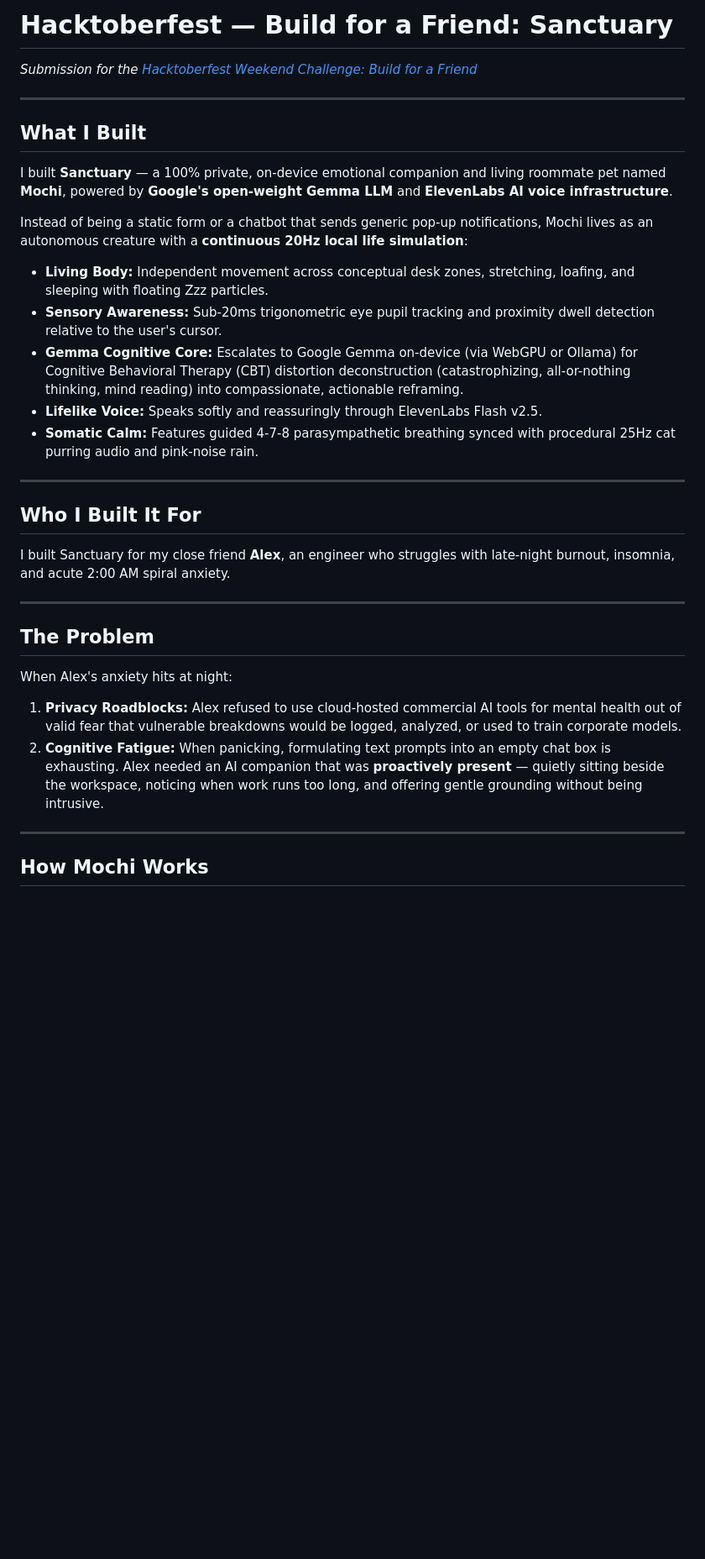
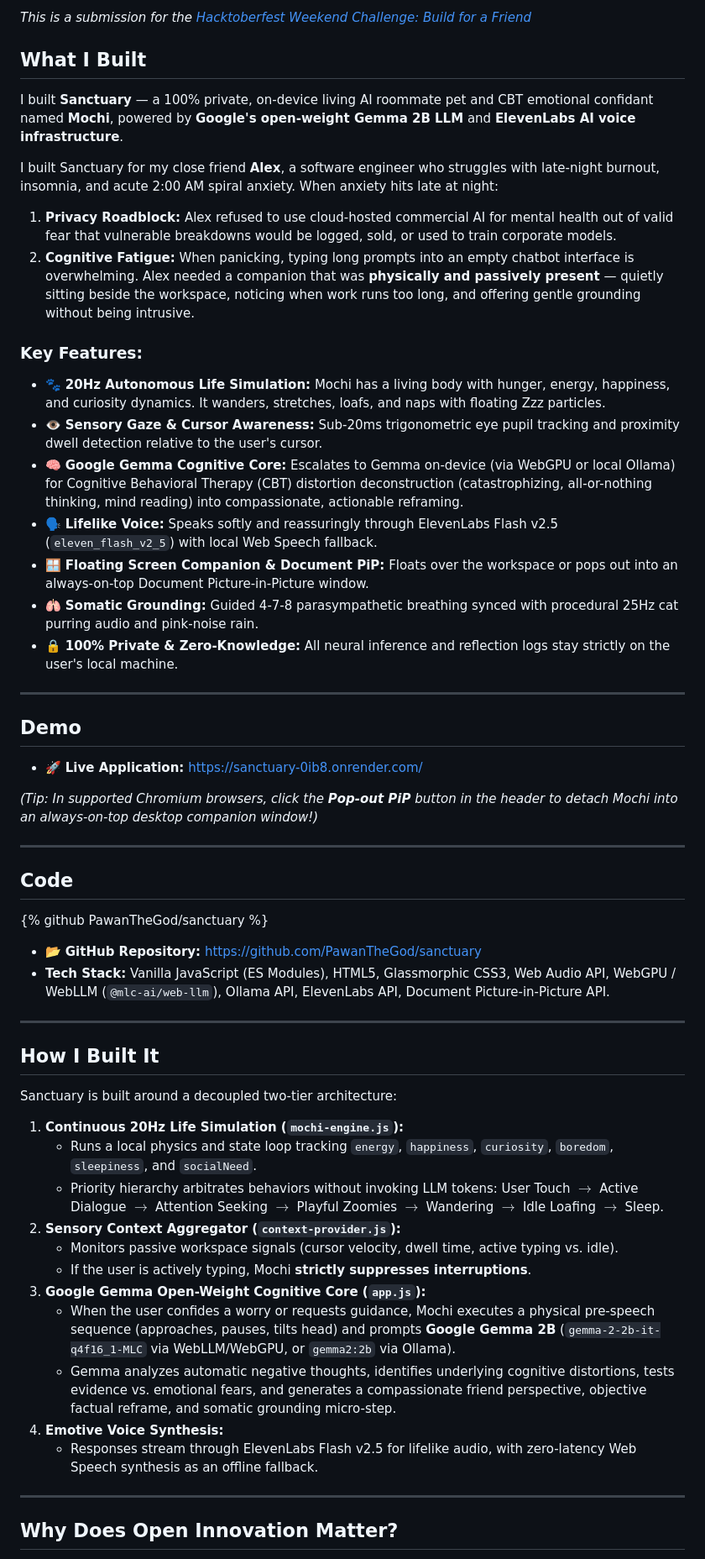
Before and after one commit to PawanTheGod/sanctuary, a Markdown page: HACKTOBERFEST.md, the part around one of its changes. Shown at 84% size. Rendered like a GitHub page; blank space fills up the shorter version.

Commit message:
docs: update Hacktoberfest submission article with live URLs

```diff
--- a/HACKTOBERFEST.md
+++ b/HACKTOBERFEST.md
@@ -1,35 +1,58 @@
-# Hacktoberfest — Build for a Friend: Sanctuary
+*This is a submission for the [Hacktoberfest Weekend Challenge: Build for a Friend](https://dev.to/challenges/hacktoberfest-weekend-2026-10-01)*
 
-*Submission for the [Hacktoberfest Weekend Challenge: Build for a Friend](https://dev.to/challenges/hacktoberfest-weekend-2026-10-01)*
+## What I Built
+
+I built **Sanctuary** — a 100% private, on-device living AI roommate pet and CBT emotional confidant named **Mochi**, powered by **Google's open-weight Gemma 2B LLM** and **ElevenLabs AI voice infrastructure**.
+
+I built Sanctuary for my close friend **Alex**, a software engineer who struggles with late-night burnout, insomnia, and acute 2:00 AM spiral anxiety. When anxiety hits late at night:
+1. **Privacy Roadblock:** Alex refused to use cloud-hosted commercial AI for mental health out of valid fear that vulnerable breakdowns would be logged, sold, or used to train corporate models.
+2. **Cognitive Fatigue:** When panicking, typing long prompts into an empty chatbot interface is overwhelming. Alex needed a companion that was **physically and passively present** — quietly sitting beside the workspace, noticing when work runs too long, and offering gentle grounding without being intrusive.
+
+### Key Features:
+- 🐾 **20Hz Autonomous Life Simulation:** Mochi has a living body with hunger, energy, happiness, and curiosity dynamics. It wanders, stretches, loafs, and naps with floating Zzz particles.
+- 👁️ **Sensory Gaze & Cursor Awareness:** Sub-20ms trigonometric eye pupil tracking and proximity dwell detection relative to the user's cursor.
+- 🧠 **Google Gemma Cognitive Core:** Escalates to Gemma on-device (via WebGPU or local Ollama) for Cognitive Behavioral Therapy (CBT) distortion deconstruction (catastrophizing, all-or-nothing thinking, mind reading) into compassionate, actionable reframing.
+- 🗣️ **Lifelike Voice:** Speaks softly and reassuringly through ElevenLabs Flash v2.5 (`eleven_flash_v2_5`) with local Web Speech fallback.
+- 🪟 **Floating Screen Companion & Document PiP:** Floats over the workspace or pops out into an always-on-top Document Picture-in-Picture window.
+- 🫁 **Somatic Grounding:** Guided 4-7-8 parasympathetic breathing synced with procedural 25Hz cat purring audio and pink-noise rain.
+- 🔒 **100% Private & Zero-Knowledge:** All neural inference and reflection logs stay strictly on the user's local machine.
 
 ---
 
-## What I Built
+## Demo
 
-I built **Sanctuary** — a 100% private, on-device emotional companion and living roommate pet named **Mochi**, powered by **Google's open-weight Gemma LLM** and **ElevenLabs AI voice infrastructure**.
+- 🚀 **Live Application:** [https://sanctuary-0ib8.onrender.com/](https://sanctuary-0ib8.onrender.com/)
 
-Instead of being a static form or a chatbot that sends generic pop-up notifications, Mochi lives as an autonomous creature with a **continuous 20Hz local life simulation**:
-- **Living Body:** Independent movement across conceptual desk zones, stretching, loafing, and sleeping with floating Zzz particles.
-- **Sensory Awareness:** Sub-20ms trigonometric eye pupil tracking and proximity dwell detection relative to the user's cursor.
-- **Gemma Cognitive Core:** Escalates to Google Gemma on-device (via WebGPU or Ollama) for Cognitive Behavioral Therapy (CBT) distortion deconstruction (catastrophizing, all-or-nothing thinking, mind reading) into compassionate, actionable reframing.
-- **Lifelike Voice:** Speaks softly and reassuringly through ElevenLabs Flash v2.5.
-- **Somatic Calm:** Features guided 4-7-8 parasympathetic breathing synced with procedural 25Hz cat purring audio and pink-noise rain.
+*(Tip: In supported Chromium browsers, click the **Pop-out PiP** button in the header to detach Mochi into an always-on-top desktop companion window!)*
 
 ---
 
-## Who I Built It For
+## Code
 
-I built Sanctuary for my close friend **Alex**, an engineer who struggles with late-night burnout, insomnia, and acute 2:00 AM spiral anxiety.
+{% github PawanTheGod/sanctuary %}
+
+- 📂 **GitHub Repository:** [https://github.com/PawanTheGod/sanctuary](https://github.com/PawanTheGod/sanctuary)
+- **Tech Stack:** Vanilla JavaScript (ES Modules), HTML5, Glassmorphic CSS3, Web Audio API, WebGPU / WebLLM (`@mlc-ai/web-llm`), Ollama API, ElevenLabs API, Document Picture-in-Picture API.
 
 ---
 
-## The Problem
+## How I Built It
 
-When Alex's anxiety hits at night:
-1. **Privacy Roadblocks:** Alex refused to use cloud-hosted commercial AI tools for mental health out of valid fear that vulnerable breakdowns would be logged, analyzed, or used to train corporate models.
-2. **Cognitive Fatigue:** When panicking, formulating text prompts into an empty chat box is exhausting. Alex needed an AI companion that was **proactively present** — quietly sitting beside the workspace, noticing when work runs too long, and offering gentle grounding without being intrusive.
+Sanctuary is built around a decoupled two-tier architecture:
+
+1. **Continuous 20Hz Life Simulation (`mochi-engine.js`):**
+   - Runs a local physics and state loop tracking `energy`, `happiness`, `curiosity`, `boredom`, `sleepiness`, and `socialNeed`.
+   - Priority hierarchy arbitrates behaviors without invoking LLM tokens: User Touch $\rightarrow$ Active Dialogue $\rightarrow$ Attention Seeking $\rightarrow$ Playful Zoomies $\rightarrow$ Wandering $\rightarrow$ Idle Loafing $\rightarrow$ Sleep.
+2. **Sensory Context Aggregator (`context-provider.js`):**
+   - Monitors passive workspace signals (cursor velocity, dwell time, active typing vs. idle).
+   - If the user is actively typing, Mochi **strictly suppresses interruptions**.
+3. **Google Gemma Open-Weight Cognitive Core (`app.js`):**
+   - When the user confides a worry or requests guidance, Mochi executes a physical pre-speech sequence (approaches, pauses, tilts head) and prompts **Google Gemma 2B** (`gemma-2-2b-it-q4f16_1-MLC` via WebLLM/WebGPU, or `gemma2:2b` via Ollama).
+   - Gemma analyzes automatic negative thoughts, identifies underlying cognitive distortions, tests evidence vs. emotional fears, and generates a compassionate friend perspective, objective factual reframe, and somatic grounding micro-step.
+4. **Emotive Voice Synthesis:**
+   - Responses stream through ElevenLabs Flash v2.5 for lifelike audio, with zero-latency Web Speech synthesis as an offline fallback.
 
 ---
 
-## How Mochi Works
+## Why Does Open Innovation Matter?
 
```
Also changed, not shown: other parts of HACKTOBERFEST.md (+9 -58 lines).
